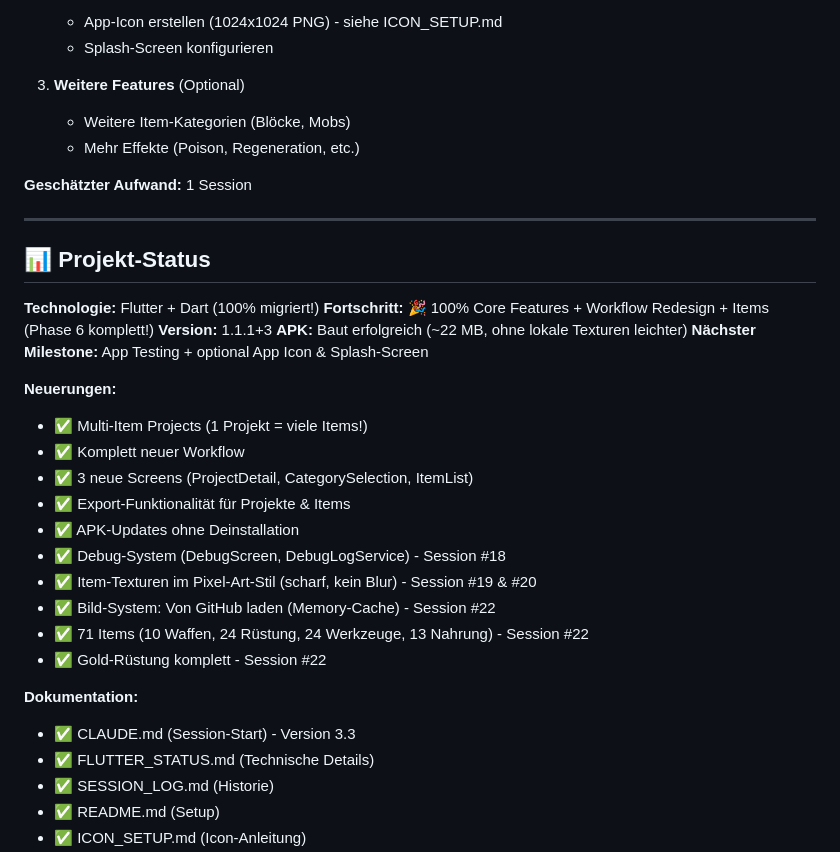
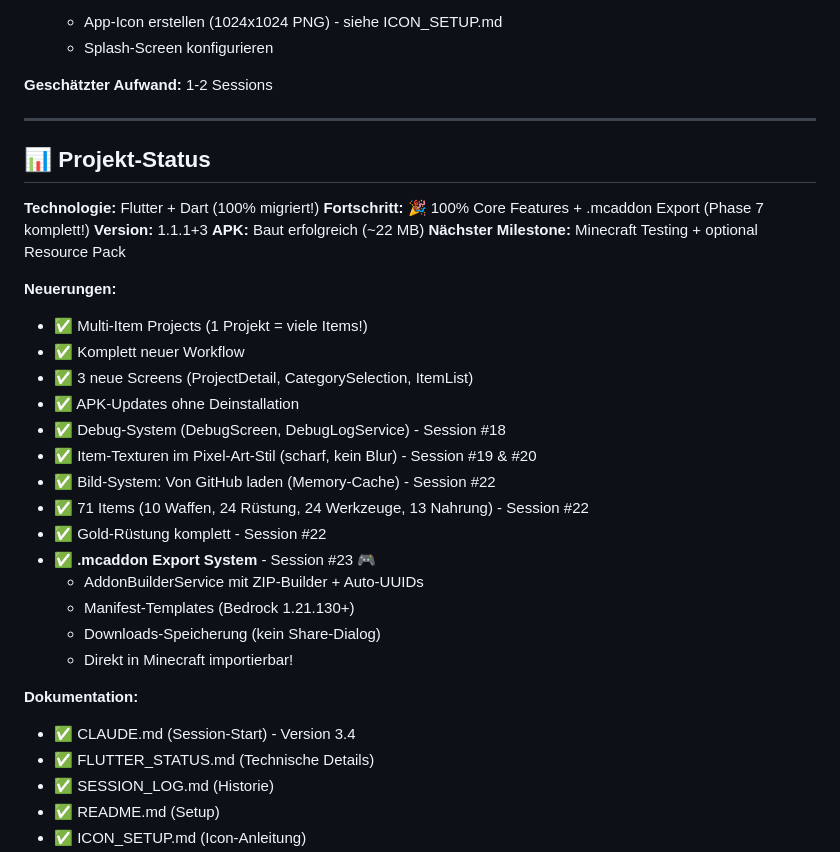
Before and after one commit to ReichiMD/GameForge-Studio, a Markdown page: SESSION_LOG.md, the part around one of its changes. Drawn GitHub-style.

```diff
--- a/SESSION_LOG.md
+++ b/SESSION_LOG.md
@@ -505,36 +571,36 @@
    - App-Icon erstellen (1024x1024 PNG) - siehe ICON_SETUP.md
    - Splash-Screen konfigurieren
 
-3. **Weitere Features** (Optional)
-   - Weitere Item-Kategorien (Blöcke, Mobs)
-   - Mehr Effekte (Poison, Regeneration, etc.)
-
-**Geschätzter Aufwand:** 1 Session
+**Geschätzter Aufwand:** 1-2 Sessions
 
 ---
 
 ## 📊 Projekt-Status
 
 **Technologie:** Flutter + Dart (100% migriert!)
-**Fortschritt:** 🎉 100% Core Features + Workflow Redesign + Items (Phase 6 komplett!)
+**Fortschritt:** 🎉 100% Core Features + .mcaddon Export (Phase 7 komplett!)
 **Version:** 1.1.1+3
-**APK:** Baut erfolgreich (~22 MB, ohne lokale Texturen leichter)
-**Nächster Milestone:** App Testing + optional App Icon & Splash-Screen
+**APK:** Baut erfolgreich (~22 MB)
+**Nächster Milestone:** Minecraft Testing + optional Resource Pack
 
 **Neuerungen:**
 - ✅ Multi-Item Projects (1 Projekt = viele Items!)
 - ✅ Komplett neuer Workflow
 - ✅ 3 neue Screens (ProjectDetail, CategorySelection, ItemList)
-- ✅ Export-Funktionalität für Projekte & Items
 - ✅ APK-Updates ohne Deinstallation
 - ✅ Debug-System (DebugScreen, DebugLogService) - Session #18
 - ✅ Item-Texturen im Pixel-Art-Stil (scharf, kein Blur) - Session #19 & #20
 - ✅ Bild-System: Von GitHub laden (Memory-Cache) - Session #22
 - ✅ 71 Items (10 Waffen, 24 Rüstung, 24 Werkzeuge, 13 Nahrung) - Session #22
 - ✅ Gold-Rüstung komplett - Session #22
+- ✅ **.mcaddon Export System** - Session #23 🎮
+  * AddonBuilderService mit ZIP-Builder + Auto-UUIDs
+  * Manifest-Templates (Bedrock 1.21.130+)
+  * Downloads-Speicherung (kein Share-Dialog)
+  * Direkt in Minecraft importierbar!
 
 **Dokumentation:**
-- ✅ CLAUDE.md (Session-Start) - Version 3.3
+- ✅ CLAUDE.md (Session-Start) - Version 3.4
 - ✅ FLUTTER_STATUS.md (Technische Details)
 - ✅ SESSION_LOG.md (Historie)
 - ✅ README.md (Setup)
```
Also changed, not shown: other parts of SESSION_LOG.md (+74 -8 lines), CLAUDE.md (+56 -49 lines).
